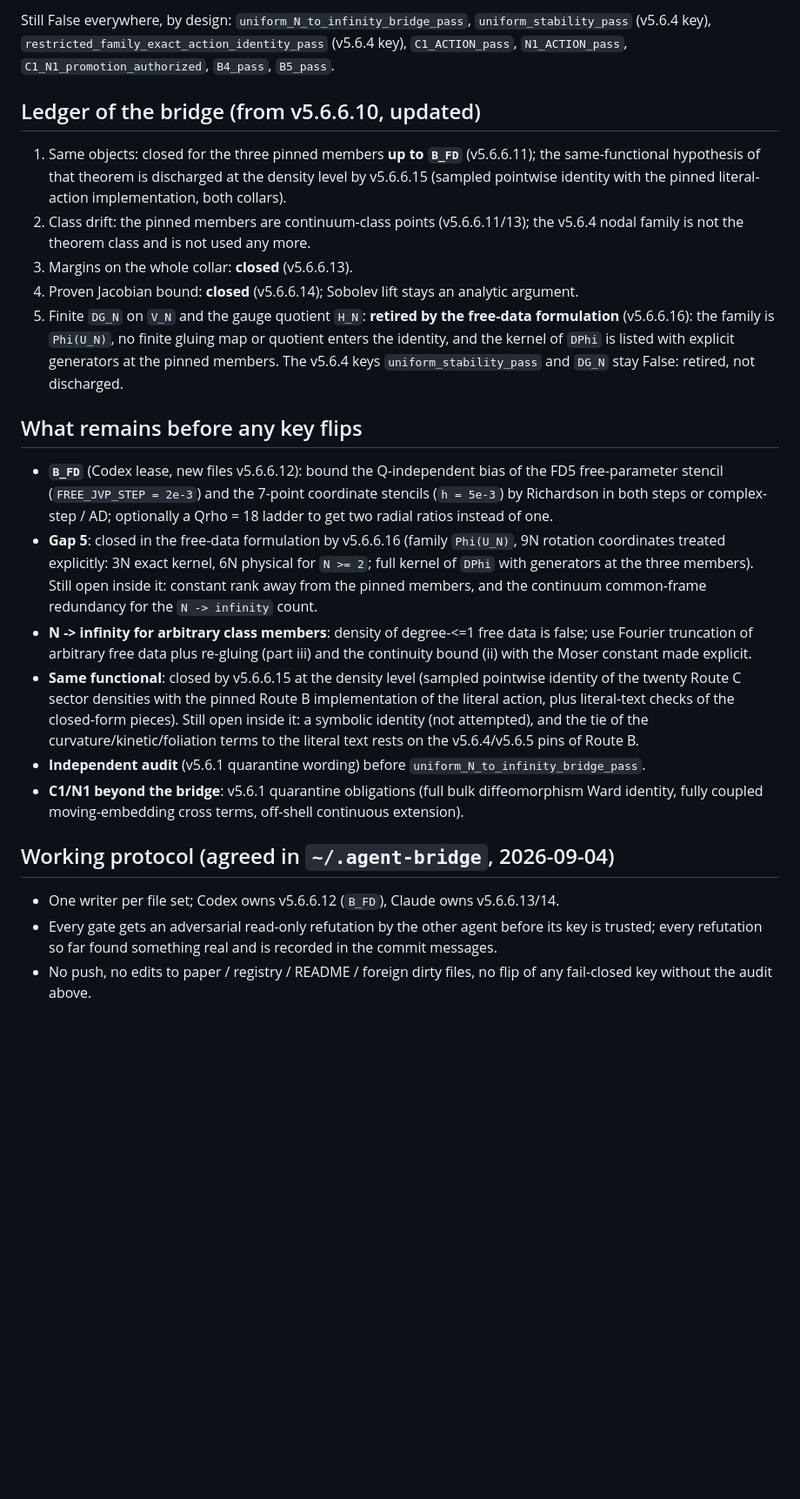
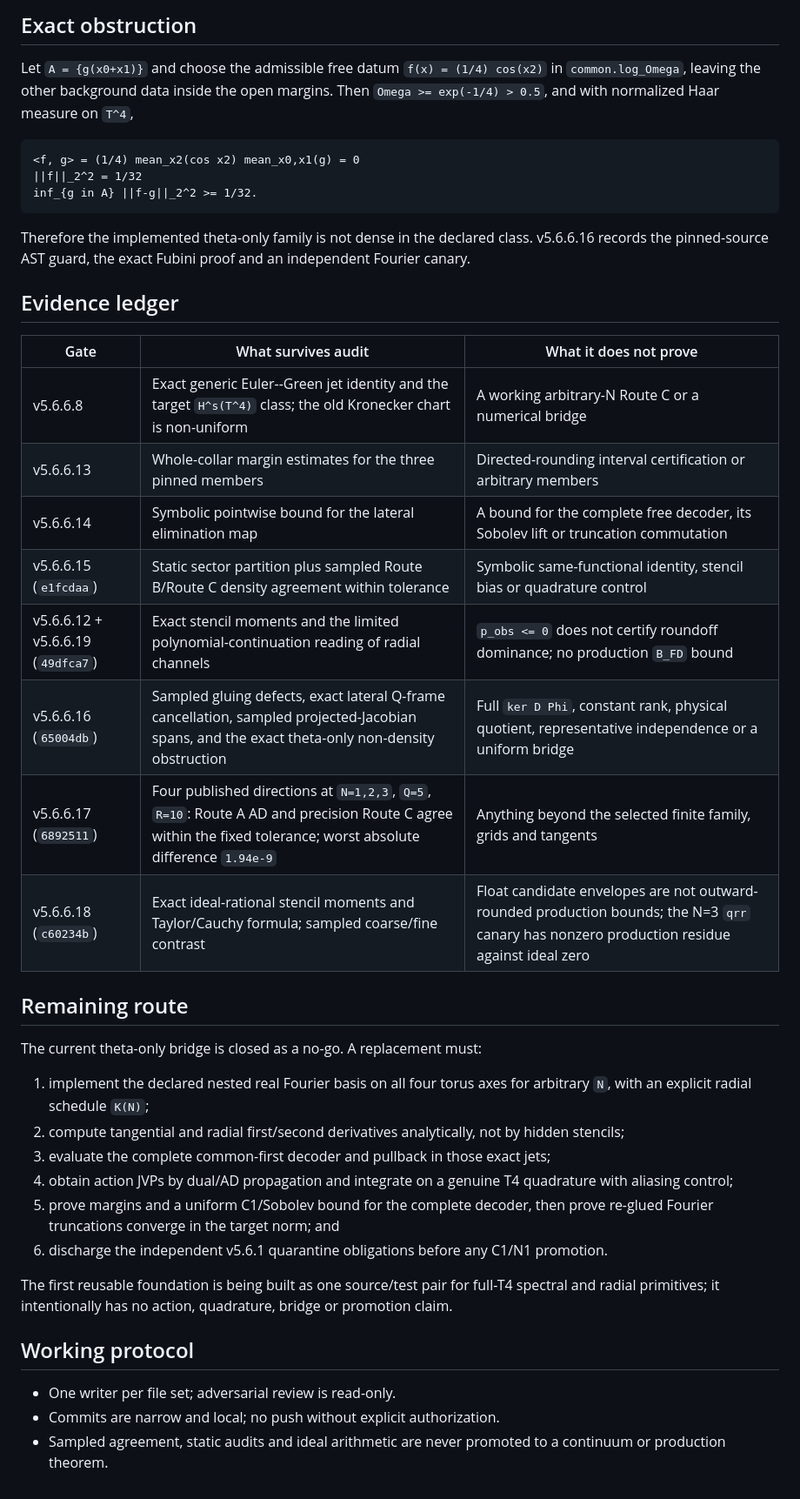
Before and after one commit to RAPIDENN/HOLO_runner, a Markdown page: first_principles_audit/prediction_factory/C1_N1_POINTWISE_BRIDGE_ROADMAP.md, the part around one of its changes. Shown at 87% size. Rendered like a GitHub page; blank space fills up the shorter version.

Commit message:
docs: record exact no-go for the theta-only C1/N1 bridge

````diff
--- a/first_principles_audit/prediction_factory/C1_N1_POINTWISE_BRIDGE_ROADMAP.md
+++ b/first_principles_audit/prediction_factory/C1_N1_POINTWISE_BRIDGE_ROADMAP.md
@@ -30,50 +18,57 @@ N-free map Phi (v5.6.6.9). All later gates live there.
 
-Still False everywhere, by design: `uniform_N_to_infinity_bridge_pass`,
-`uniform_stability_pass` (v5.6.4 key), `restricted_family_exact_action_identity_pass`
-(v5.6.4 key), `C1_ACTION_pass`, `N1_ACTION_pass`, `C1_N1_promotion_authorized`,
-`B4_pass`, `B5_pass`.
+## Exact obstruction
 
-## Ledger of the bridge (from v5.6.6.10, updated)
+Let `A = {g(x0+x1)}` and choose the admissible free datum
+`f(x) = (1/4) cos(x2)` in `common.log_Omega`, leaving the other background data
+inside the open margins. Then `Omega >= exp(-1/4) > 0.5`, and with normalized
+Haar measure on `T^4`,
 
-1. Same objects: closed for the three pinned members **up to `B_FD`** (v5.6.6.11); the
-   same-functional hypothesis of that theorem is discharged at the density level by v5.6.6.15
-   (sampled pointwise identity with the pinned literal-action implementation, both collars).
-2. Class drift: the pinned members are continuum-class points (v5.6.6.11/13); the v5.6.4
-   nodal family is not the theorem class and is not used any more.
-3. Margins on the whole collar: **closed** (v5.6.6.13).
-4. Proven Jacobian bound: **closed** (v5.6.6.14); Sobolev lift stays an analytic argument.
-5. Finite `DG_N` on `V_N` and the gauge quotient `H_N`: **retired by the free-data formulation**
-   (v5.6.6.16): the family is `Phi(U_N)`, no finite gluing map or quotient enters the identity, and
-   the kernel of `DPhi` is listed with explicit generators at the pinned members. The v5.6.4 keys
-   `uniform_stability_pass` and `DG_N` stay False: retired, not discharged.
+```text
+<f, g> = (1/4) mean_x2(cos x2) mean_x0,x1(g) = 0
+||f||_2^2 = 1/32
+inf_{g in A} ||f-g||_2^2 >= 1/32.
+```
 
-## What remains before any key flips
+Therefore the implemented theta-only family is not dense in the declared
+class. v5.6.6.16 records the pinned-source AST guard, the exact Fubini proof and
+an independent Fourier canary.
 
-- **`B_FD`** (Codex lease, new files v5.6.6.12): bound the Q-independent bias of the FD5
-  free-parameter stencil (`FREE_JVP_STEP = 2e-3`) and the 7-point coordinate stencils
-  (`h = 5e-3`) by Richardson in both steps or complex-step / AD; optionally a Qrho = 18
-  ladder to get two radial ratios instead of one.
-- **Gap 5**: closed in the free-data formulation by v5.6.6.16 (family `Phi(U_N)`, 9N rotation
-  coordinates treated explicitly: 3N exact kernel, 6N physical for `N >= 2`; full kernel of
-  `DPhi` with generators at the three members). Still open inside it: constant rank away from
-  the pinned members, and the continuum common-frame redundancy for the `N -> infinity` count.
-- **N -> infinity for arbitrary class members**: density of degree-<=1 free data is
-  false; use Fourier truncation of arbitrary free data plus re-gluing (part iii) and the
-  continuity bound (ii) with the Moser constant made explicit.
-- **Same functional**: closed by v5.6.6.15 at the density level (sampled pointwise identity
-  of the twenty Route C sector densities with the pinned Route B implementation of the literal
-  action, plus literal-text checks of the closed-form pieces). Still open inside it: a symbolic
-  identity (not attempted), and the tie of the curvature/kinetic/foliation terms to the literal
-  text rests on the v5.6.4/v5.6.5 pins of Route B.
-- **Independent audit** (v5.6.1 quarantine wording) before `uniform_N_to_infinity_bridge_pass`.
-- **C1/N1 beyond the bridge**: v5.6.1 quarantine obligations (full bulk diffeomorphism
-  Ward identity, fully coupled moving-embedding cross terms, off-shell continuous extension).
+## Evidence ledger
 
-## Working protocol (agreed in `~/.agent-bridge`, 2026-09-04)
+| Gate | What survives audit | What it does not prove |
+| --- | --- | --- |
+| v5.6.6.8 | Exact generic Euler--Green jet identity and the target `H^s(T^4)` class; the old Kronecker chart is non-uniform | A working arbitrary-N Route C or a numerical bridge |
+| v5.6.6.13 | Whole-collar margin estimates for the three pinned members | Directed-rounding interval certification or arbitrary members |
+| v5.6.6.14 | Symbolic pointwise bound for the lateral elimination map | A bound for the complete free decoder, its Sobolev lift or truncation commutation |
+| v5.6.6.15 (`e1fcdaa`) | Static sector partition plus sampled Route B/Route C density agreement within tolerance | Symbolic same-functional identity, stencil bias or quadrature control |
+| v5.6.6.12 + v5.6.6.19 (`49dfca7`) | Exact stencil moments and the limited polynomial-continuation reading of radial channels | `p_obs <= 0` does not certify roundoff dominance; no production `B_FD` bound |
+| v5.6.6.16 (`65004db`) | Sampled gluing defects, exact lateral Q-frame cancellation, sampled projected-Jacobian spans, and the exact theta-only non-density obstruction | Full `ker D Phi`, constant rank, physical quotient, representative independence or a uniform bridge |
+| v5.6.6.17 (`6892511`) | Four published directions at `N=1,2,3`, `Q=5`, `R=10`: Route A AD and precision Route C agree within the fixed tolerance; worst absolute difference `1.94e-9` | Anything beyond the selected finite family, grids and tangents |
+| v5.6.6.18 (`c60234b`) | Exact ideal-rational stencil moments and Taylor/Cauchy formula; sampled coarse/fine contrast | Float candidate envelopes are not outward-rounded production bounds; the N=3 `qrr` canary has nonzero production residue against ideal zero |
 
-- One writer per file set; Codex owns v5.6.6.12 (`B_FD`), Claude owns v5.6.6.13/14.
-- Every gate gets an adversarial read-only refutation by the other agent before its key
-  is trusted; every refutation so far found something real and is recorded in the commit
-  messages.
-- No push, no edits to paper / registry / README / foreign dirty files, no flip of any
-  fail-closed key without the audit above.
+## Remaining route
+
+The current theta-only bridge is closed as a no-go. A replacement must:
+
+1. implement the declared nested real Fourier basis on all four torus axes for
+   arbitrary `N`, with an explicit radial schedule `K(N)`;
+2. compute tangential and radial first/second derivatives analytically, not by
+   hidden stencils;
+3. evaluate the complete common-first decoder and pullback in those exact jets;
+4. obtain action JVPs by dual/AD propagation and integrate on a genuine T4
+   quadrature with aliasing control;
+5. prove margins and a uniform C1/Sobolev bound for the complete decoder, then
+   prove re-glued Fourier truncations converge in the target norm; and
+6. discharge the independent v5.6.1 quarantine obligations before any C1/N1
+   promotion.
+
+The first reusable foundation is being built as one source/test pair for
+full-T4 spectral and radial primitives; it intentionally has no action,
+quadrature, bridge or promotion claim.
+
+## Working protocol
+
+- One writer per file set; adversarial review is read-only.
+- Commits are narrow and local; no push without explicit authorization.
+- Sampled agreement, static audits and ideal arithmetic are never promoted to
+  a continuum or production theorem.
````
Also changed, not shown: other parts of first_principles_audit/prediction_factory/C1_N1_POINTWISE_BRIDGE_ROADMAP.md (+12 -24 lines).
